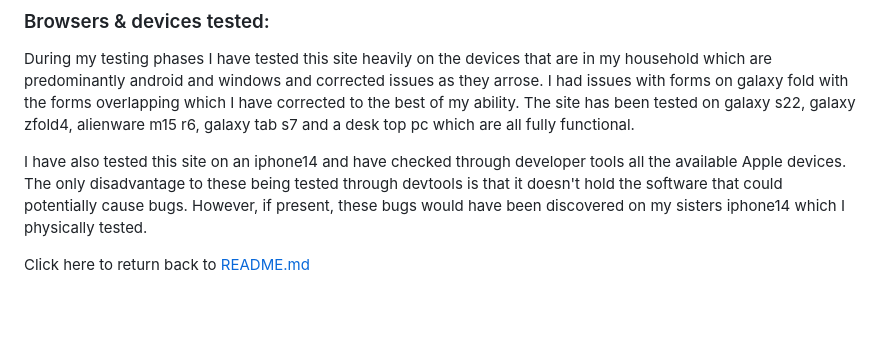
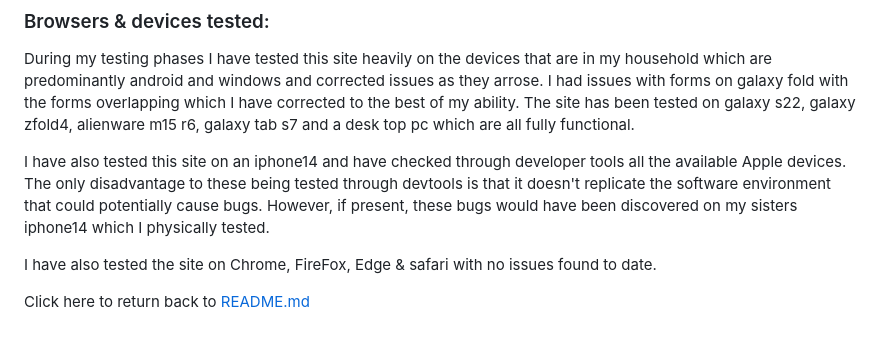
Before and after one commit to LeeEd1/MS3-project, a Markdown page: TESTING.md, the part around the change. Rendered like a GitHub page; blank space fills up the shorter version.

Commit message:
Final checks and ammendments to TESTING.md

```diff
--- a/TESTING.md
+++ b/TESTING.md
@@ -195,6 +195,8 @@ I passed my file through js hint, the file only contains Jquery code and shows n
 During my testing phases I have tested this site heavily on the devices that are in my household which are predominantly android and windows and corrected issues as they arrose.
 I had issues with forms on galaxy fold with the forms overlapping which I have corrected to the best of my ability. The site has been tested on galaxy s22, galaxy zfold4, alienware m15 r6, galaxy tab s7 and a desk top pc which are all fully functional.
 
-I have also tested this site on an iphone14 and have checked through developer tools all the available Apple devices. The only disadvantage to these being tested through devtools is that it doesn't hold the software that could potentially cause bugs. However, if present, these bugs would have been discovered on my sisters iphone14 which I physically tested.
+I have also tested this site on an iphone14 and have checked through developer tools all the available Apple devices. The only disadvantage to these being tested through devtools is that it doesn't replicate the software environment that could potentially cause bugs. However, if present, these bugs would have been discovered on my sisters iphone14 which I physically tested.
+
+I have also tested the site on Chrome, FireFox, Edge & safari with no issues found to date.
 
 Click here to return back to [README.md](README.md)
```
